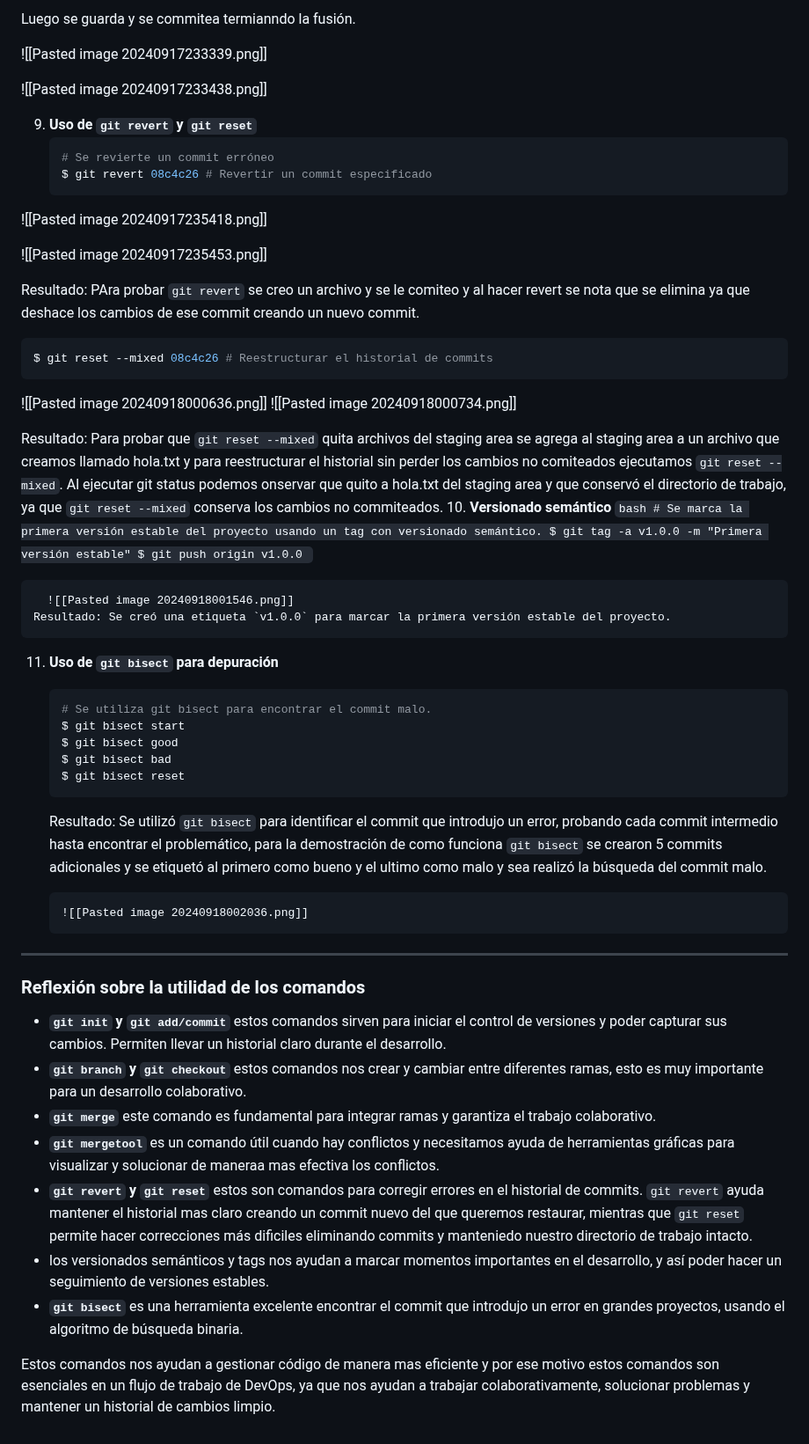
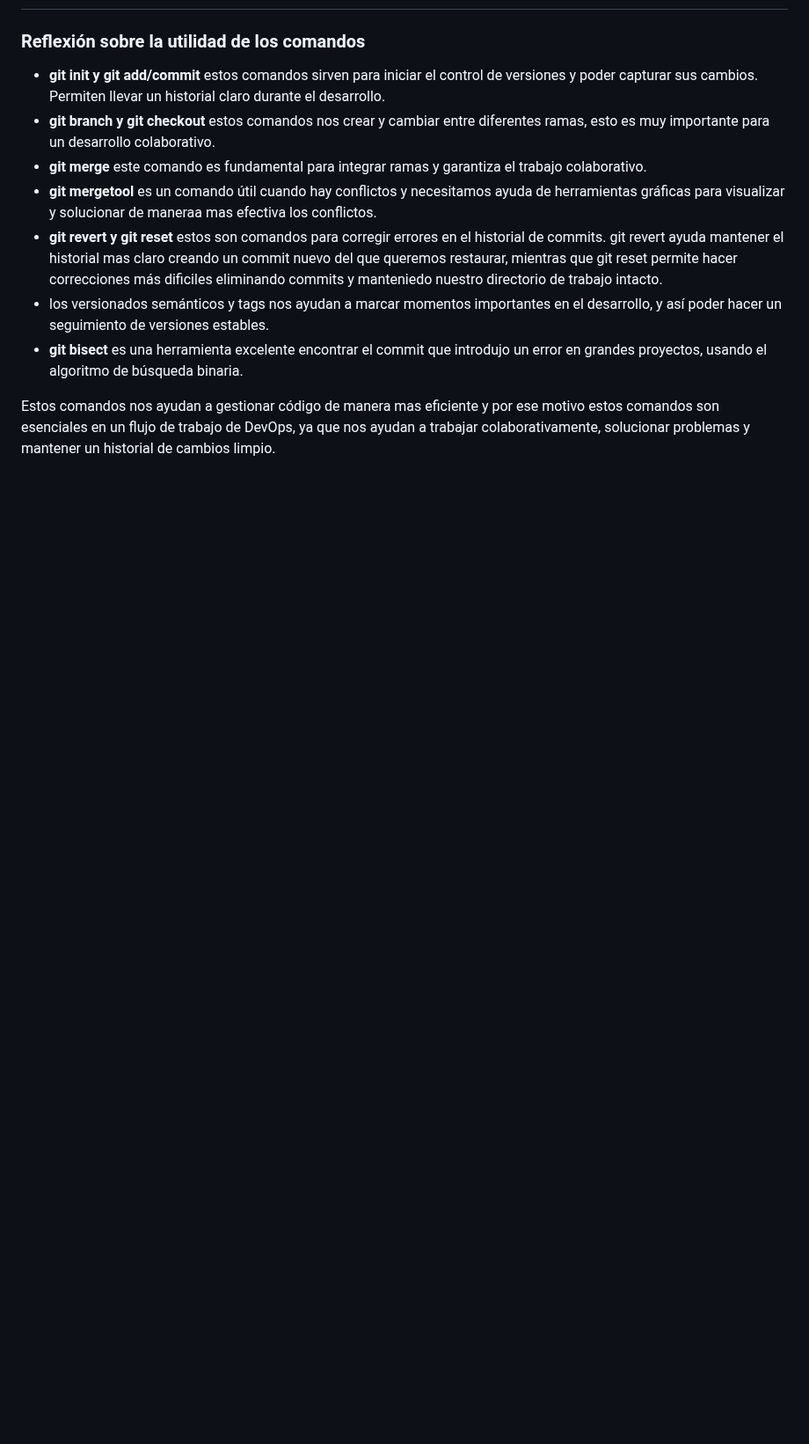
Before and after one commit to ivanurbanodev/CC3S2, a Markdown page: Actividad6/Actividad 6.md, the part around one of its changes. Shown at 88% size. Drawn GitHub-style; blank space fills up the shorter version.

````diff
--- a/Actividad6/Actividad 6.md
+++ b/Actividad6/Actividad 6.md
@@ -243,60 +156,13 @@ Luego se guarda y se commitea termianndo la fusión.
-Luego se guarda y se commitea termianndo la fusión.
-
-![[Pasted image 20240917233339.png]]
-
-![[Pasted image 20240917233438.png]]
-
-9. **Uso de `git revert` y `git reset`**
-   ```bash
-   # Se revierte un commit erróneo
-   $ git revert 08c4c26 # Revertir un commit especificado
-   ```
-![[Pasted image 20240917235418.png]]
-
-![[Pasted image 20240917235453.png]]
-
-   Resultado: PAra probar `git revert` se creo un archivo y se le comiteo y al hacer revert se nota que se elimina ya que deshace los cambios de ese commit creando un nuevo commit.
-
-   ```bash
-   $ git reset --mixed 08c4c26 # Reestructurar el historial de commits
-   ```
-   ![[Pasted image 20240918000636.png]]
-![[Pasted image 20240918000734.png]]
-
-   Resultado: Para probar que `git reset --mixed`  quita archivos del staging area se agrega al staging area a un archivo que creamos llamado hola.txt  y para reestructurar el historial sin perder los cambios no comiteados ejecutamos `git reset --mixed`.
-   Al ejecutar git status podemos onservar que quito a hola.txt del staging area y que conservó el directorio de trabajo, ya que `git reset --mixed` conserva los cambios no commiteados.
-10. **Versionado semántico**
-    ```bash
-    # Se marca la primera versión estable del proyecto usando un tag con versionado semántico.
-    $ git tag -a v1.0.0 -m "Primera versión estable"
-    $ git push origin v1.0.0
-    ```
-
-      ![[Pasted image 20240918001546.png]]
-    Resultado: Se creó una etiqueta `v1.0.0` para marcar la primera versión estable del proyecto.
-
-11. **Uso de `git bisect` para depuración**
-    ```bash
-    # Se utiliza git bisect para encontrar el commit malo.
-    $ git bisect start
-    $ git bisect good
-    $ git bisect bad
-    $ git bisect reset
-    ```
-
-	Resultado: Se utilizó `git bisect` para identificar el commit que introdujo un error, probando cada commit intermedio hasta encontrar el problemático, para la demostración de como funciona `git bisect` se crearon 5 commits adicionales y se etiquetó al primero como bueno y el ultimo como malo y sea realizó la búsqueda del commit malo.
-
-		![[Pasted image 20240918002036.png]]
 ---
 
 ### Reflexión sobre la utilidad de los comandos
 
-- **`git init` y `git add/commit`** estos comandos sirven para iniciar el control de versiones y poder capturar sus cambios. Permiten llevar un historial claro durante el desarrollo.
-- **`git branch` y `git checkout`** estos comandos nos crear y cambiar entre diferentes ramas, esto es muy importante para un desarrollo colaborativo.
-- **`git merge`**  este comando es fundamental para integrar ramas y garantiza el trabajo colaborativo.
-- **`git mergetool`** es un comando  útil cuando hay conflictos y necesitamos ayuda de herramientas gráficas para visualizar y solucionar de maneraa mas efectiva los conflictos.
-- **`git revert` y `git reset`** estos son comandos para corregir errores en el historial de commits. `git revert` ayuda mantener el historial mas claro creando un commit nuevo del que queremos restaurar, mientras que `git reset` permite hacer correcciones más dificiles eliminando commits y manteniedo nuestro directorio de trabajo intacto.
+- **git init y git add/commit** estos comandos sirven para iniciar el control de versiones y poder capturar sus cambios. Permiten llevar un historial claro durante el desarrollo.
+- **git branch y git checkout** estos comandos nos crear y cambiar entre diferentes ramas, esto es muy importante para un desarrollo colaborativo.
+- **git merge**  este comando es fundamental para integrar ramas y garantiza el trabajo colaborativo.
+- **git mergetool** es un comando  útil cuando hay conflictos y necesitamos ayuda de herramientas gráficas para visualizar y solucionar de maneraa mas efectiva los conflictos.
+- **git revert y git reset** estos son comandos para corregir errores en el historial de commits. git revert ayuda mantener el historial mas claro creando un commit nuevo del que queremos restaurar, mientras que git reset permite hacer correcciones más dificiles eliminando commits y manteniedo nuestro directorio de trabajo intacto.
 - los versionados semánticos y tags nos ayudan a marcar momentos importantes en el desarrollo, y así poder hacer un seguimiento de versiones estables.
-- **`git bisect`** es una herramienta excelente encontrar el commit que introdujo un error en grandes proyectos, usando el algoritmo de búsqueda binaria.
+- **git bisect** es una herramienta excelente encontrar el commit que introdujo un error en grandes proyectos, usando el algoritmo de búsqueda binaria.
 
 Estos comandos nos ayudan a gestionar código de manera mas eficiente y por ese motivo estos comandos son esenciales en un flujo de trabajo de DevOps, ya que nos ayudan a  trabajar colaborativamente, solucionar problemas y mantener un historial de cambios limpio.
````
Also changed, not shown: other parts of Actividad6/Actividad 6.md (+56 -143 lines).
